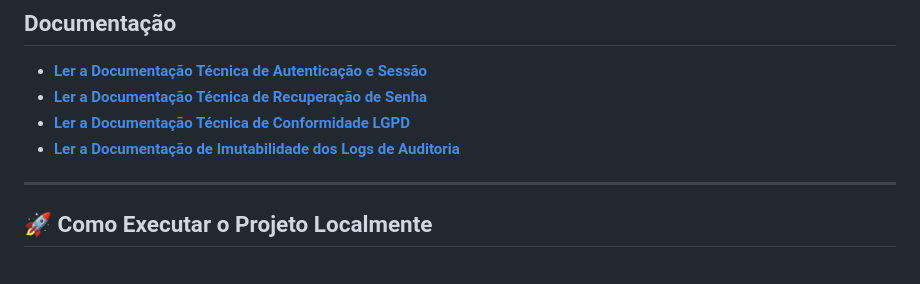
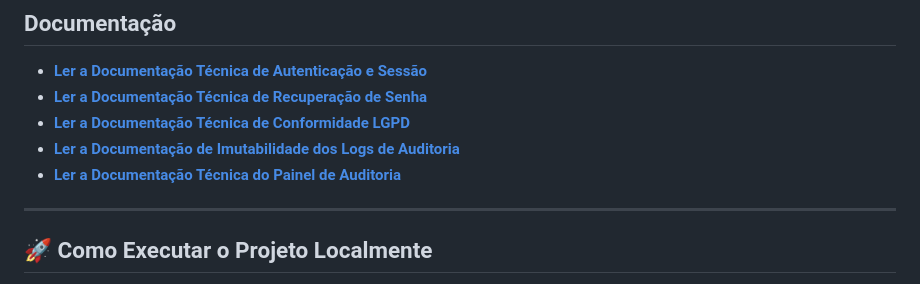
Before and after one commit to ProjetoIntegradorUMC/projeto-integrador, a Markdown page: README.md, the part around the change. Rendered like a GitHub page.

Commit message:
docs: elabora documentacao tecnica do painel de logs (#41)

```diff
--- a/README.md
+++ b/README.md
@@ -33,6 +33,7 @@ Nesta fase inicial do projeto, implementamos a fundação de segurança do Mento
 - **[Ler a Documentação Técnica de Recuperação de Senha ](docs/recuperacao-senha.md)**
 - **[Ler a Documentação Técnica de Conformidade LGPD ](docs/lgpd.md)**
 - **[Ler a Documentação de Imutabilidade dos Logs de Auditoria ](docs/logs-imutaveis.md)**
+- **[Ler a Documentação Técnica do Painel de Auditoria ](docs/auditoria-logs.md)**
 
 ---
 
```
Also changed, not shown: docs/auditoria-logs.md (added, +39 -0 lines).
